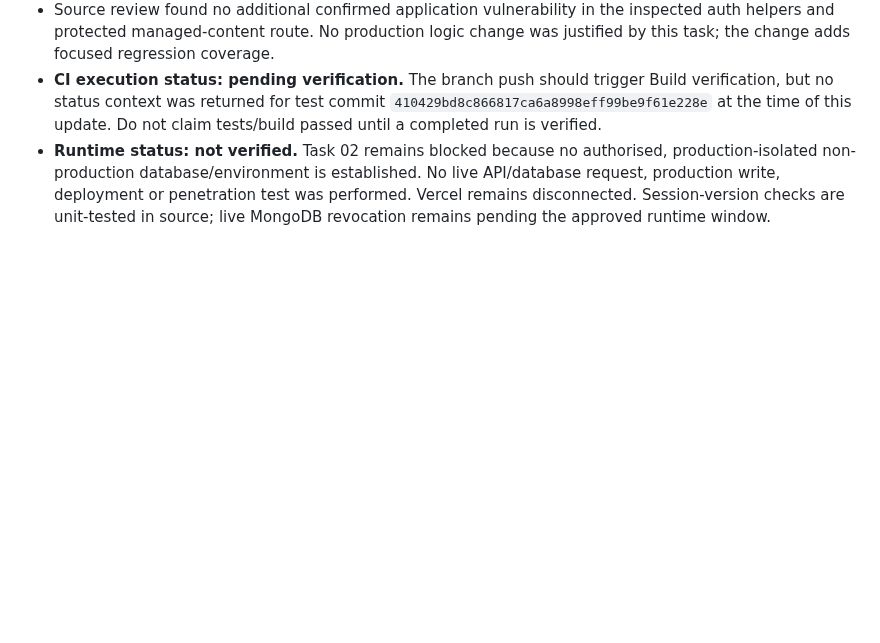
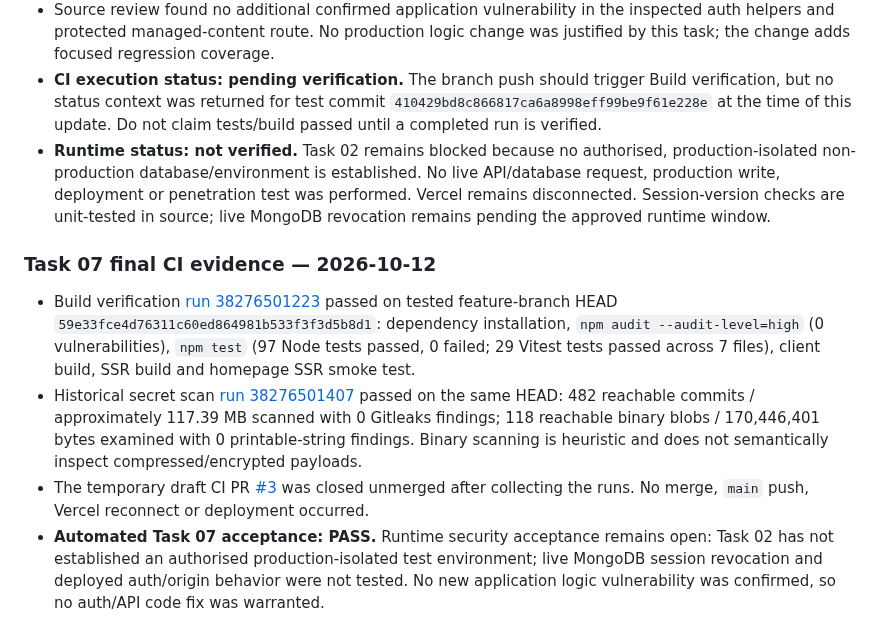
Before and after one commit to layalialzahra/layali-al-zahra-website, a Markdown page: docs/security/2026-10-12-security-review.md, the part around the change. Drawn GitHub-style; blank space fills up the shorter version.

Commit message:
docs: record task 07 CI acceptance

```diff
--- a/docs/security/2026-10-12-security-review.md
+++ b/docs/security/2026-10-12-security-review.md
@@ -171,3 +171,10 @@ Vercel remains disconnected by owner instruction and today's feature-branch chan
 - Source review found no additional confirmed application vulnerability in the inspected auth helpers and protected managed-content route. No production logic change was justified by this task; the change adds focused regression coverage.
 - **CI execution status: pending verification.** The branch push should trigger Build verification, but no status context was returned for test commit `410429bd8c866817ca6a8998eff99be9f61e228e` at the time of this update. Do not claim tests/build passed until a completed run is verified.
 - **Runtime status: not verified.** Task 02 remains blocked because no authorised, production-isolated non-production database/environment is established. No live API/database request, production write, deployment or penetration test was performed. Vercel remains disconnected. Session-version checks are unit-tested in source; live MongoDB revocation remains pending the approved runtime window.
+
+
+### Task 07 final CI evidence — 2026-10-12
+- Build verification [run 38276501223](https://github.com/layalialzahra/layali-al-zahra-website/actions/runs/38276501223) passed on tested feature-branch HEAD `59e33fce4d76311c60ed864981b533f3f3d5b8d1`: dependency installation, `npm audit --audit-level=high` (0 vulnerabilities), `npm test` (97 Node tests passed, 0 failed; 29 Vitest tests passed across 7 files), client build, SSR build and homepage SSR smoke test.
+- Historical secret scan [run 38276501407](https://github.com/layalialzahra/layali-al-zahra-website/actions/runs/38276501407) passed on the same HEAD: 482 reachable commits / approximately 117.39 MB scanned with 0 Gitleaks findings; 118 reachable binary blobs / 170,446,401 bytes examined with 0 printable-string findings. Binary scanning is heuristic and does not semantically inspect compressed/encrypted payloads.
+- The temporary draft CI PR [#3](https://github.com/layalialzahra/layali-al-zahra-website/pull/3) was closed unmerged after collecting the runs. No merge, `main` push, Vercel reconnect or deployment occurred.
+- **Automated Task 07 acceptance: PASS.** Runtime security acceptance remains open: Task 02 has not established an authorised production-isolated test environment; live MongoDB session revocation and deployed auth/origin behavior were not tested. No new application logic vulnerability was confirmed, so no auth/API code fix was warranted.
```
